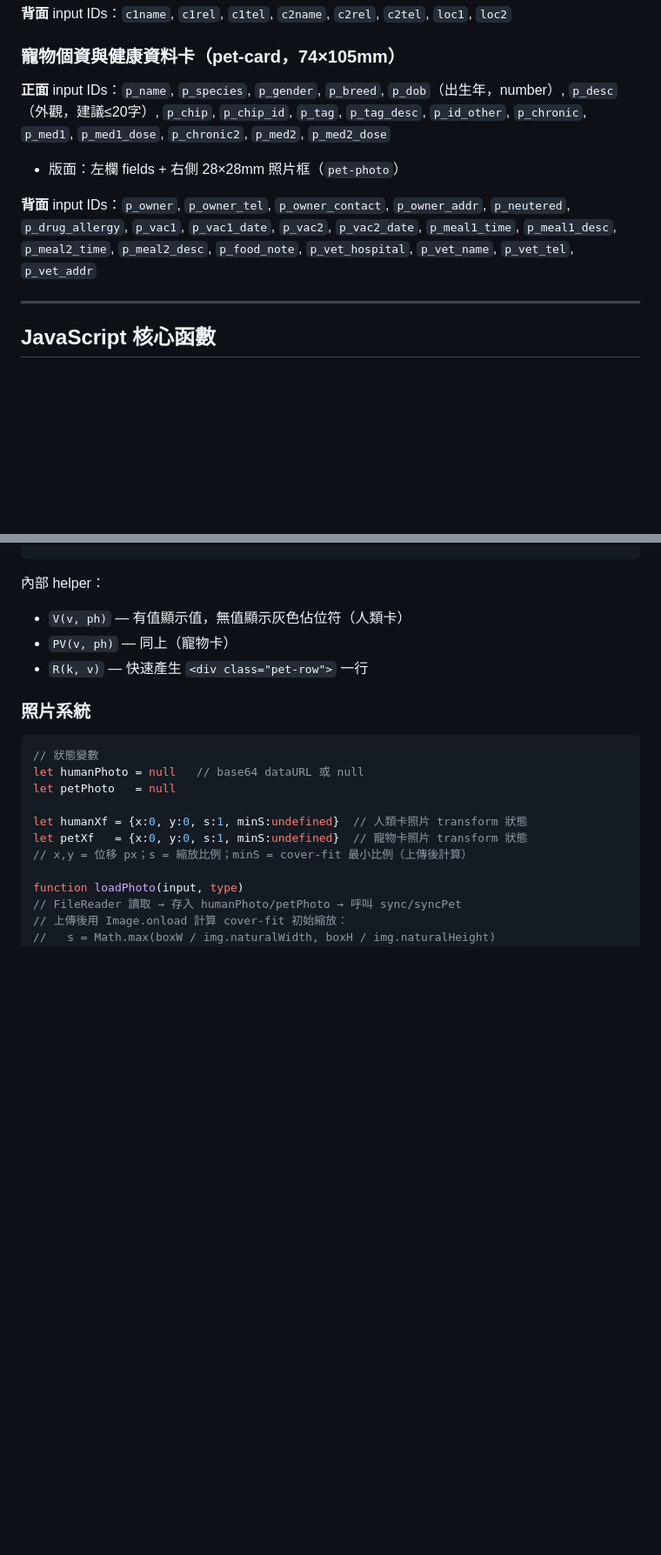
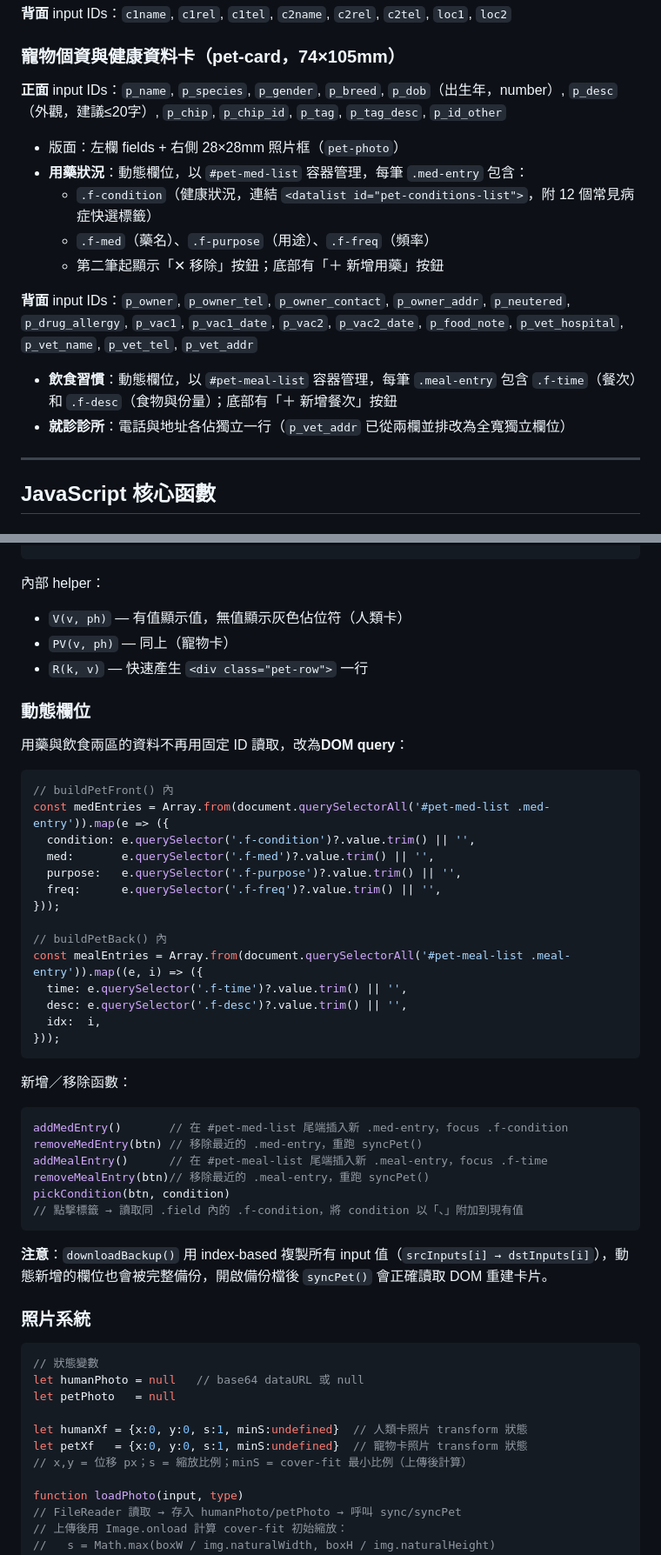
Before and after one commit to Legendream/safecard, a Markdown page: PLAN.md, 2 parts joined by grey strips. Shown at 87% size. GitHub-like rendering; blank space fills up the shorter version.

Commit message:
docs: 更新 PLAN.md — 動態用藥/飲食欄位、健康狀況標籤、就診地址
Co-Authored-By: Claude Sonnet 4.6 <noreply@anthropic.com>

````diff
--- a/PLAN.md
+++ b/PLAN.md
@@ -98,10 +98,16 @@
 
 ### 寵物個資與健康資料卡（pet-card，74×105mm）
 
-**正面** input IDs：`p_name`, `p_species`, `p_gender`, `p_breed`, `p_dob`（出生年，number）, `p_desc`（外觀，建議≤20字）, `p_chip`, `p_chip_id`, `p_tag`, `p_tag_desc`, `p_id_other`, `p_chronic`, `p_med1`, `p_med1_dose`, `p_chronic2`, `p_med2`, `p_med2_dose`
+**正面** input IDs：`p_name`, `p_species`, `p_gender`, `p_breed`, `p_dob`（出生年，number）, `p_desc`（外觀，建議≤20字）, `p_chip`, `p_chip_id`, `p_tag`, `p_tag_desc`, `p_id_other`
 - 版面：左欄 fields + 右側 28×28mm 照片框（`pet-photo`）
+- **用藥狀況**：動態欄位，以 `#pet-med-list` 容器管理，每筆 `.med-entry` 包含：
+  - `.f-condition`（健康狀況，連結 `<datalist id="pet-conditions-list">`，附 12 個常見病症快選標籤）
+  - `.f-med`（藥名）、`.f-purpose`（用途）、`.f-freq`（頻率）
+  - 第二筆起顯示「✕ 移除」按鈕；底部有「＋ 新增用藥」按鈕
 
-**背面** input IDs：`p_owner`, `p_owner_tel`, `p_owner_contact`, `p_owner_addr`, `p_neutered`, `p_drug_allergy`, `p_vac1`, `p_vac1_date`, `p_vac2`, `p_vac2_date`, `p_meal1_time`, `p_meal1_desc`, `p_meal2_time`, `p_meal2_desc`, `p_food_note`, `p_vet_hospital`, `p_vet_name`, `p_vet_tel`, `p_vet_addr`
+**背面** input IDs：`p_owner`, `p_owner_tel`, `p_owner_contact`, `p_owner_addr`, `p_neutered`, `p_drug_allergy`, `p_vac1`, `p_vac1_date`, `p_vac2`, `p_vac2_date`, `p_food_note`, `p_vet_hospital`, `p_vet_name`, `p_vet_tel`, `p_vet_addr`
+- **飲食習慣**：動態欄位，以 `#pet-meal-list` 容器管理，每筆 `.meal-entry` 包含 `.f-time`（餐次）和 `.f-desc`（食物與份量）；底部有「＋ 新增餐次」按鈕
+- **就診診所**：電話與地址各佔獨立一行（`p_vet_addr` 已從兩欄並排改為全寬獨立欄位）
 
 ---
 
@@ -129,6 +135,40 @@ buildPetBack()   // 寵物卡背面 → 回傳 HTML string
 - `V(v, ph)` — 有值顯示值，無值顯示灰色佔位符（人類卡）
 - `PV(v, ph)` — 同上（寵物卡）
 - `R(k, v)` — 快速產生 `<div class="pet-row">` 一行
+
+### 動態欄位
+
+用藥與飲食兩區的資料不再用固定 ID 讀取，改為**DOM query**：
+
+```js
+// buildPetFront() 內
+const medEntries = Array.from(document.querySelectorAll('#pet-med-list .med-entry')).map(e => ({
+  condition: e.querySelector('.f-condition')?.value.trim() || '',
+  med:       e.querySelector('.f-med')?.value.trim() || '',
+  purpose:   e.querySelector('.f-purpose')?.value.trim() || '',
+  freq:      e.querySelector('.f-freq')?.value.trim() || '',
+}));
+
+// buildPetBack() 內
+const mealEntries = Array.from(document.querySelectorAll('#pet-meal-list .meal-entry')).map((e, i) => ({
+  time: e.querySelector('.f-time')?.value.trim() || '',
+  desc: e.querySelector('.f-desc')?.value.trim() || '',
+  idx:  i,
+}));
+```
+
+新增／移除函數：
+
+```js
+addMedEntry()       // 在 #pet-med-list 尾端插入新 .med-entry，focus .f-condition
+removeMedEntry(btn) // 移除最近的 .med-entry，重跑 syncPet()
+addMealEntry()      // 在 #pet-meal-list 尾端插入新 .meal-entry，focus .f-time
+removeMealEntry(btn)// 移除最近的 .meal-entry，重跑 syncPet()
+pickCondition(btn, condition)
+// 點擊標籤 → 讀取同 .field 內的 .f-condition，將 condition 以「、」附加到現有值
+```
+
+**注意**：`downloadBackup()` 用 index-based 複製所有 input 值（`srcInputs[i] → dstInputs[i]`），動態新增的欄位也會被完整備份，開啟備份檔後 `syncPet()` 會正確讀取 DOM 重建卡片。
 
 ### 照片系統
 
````
